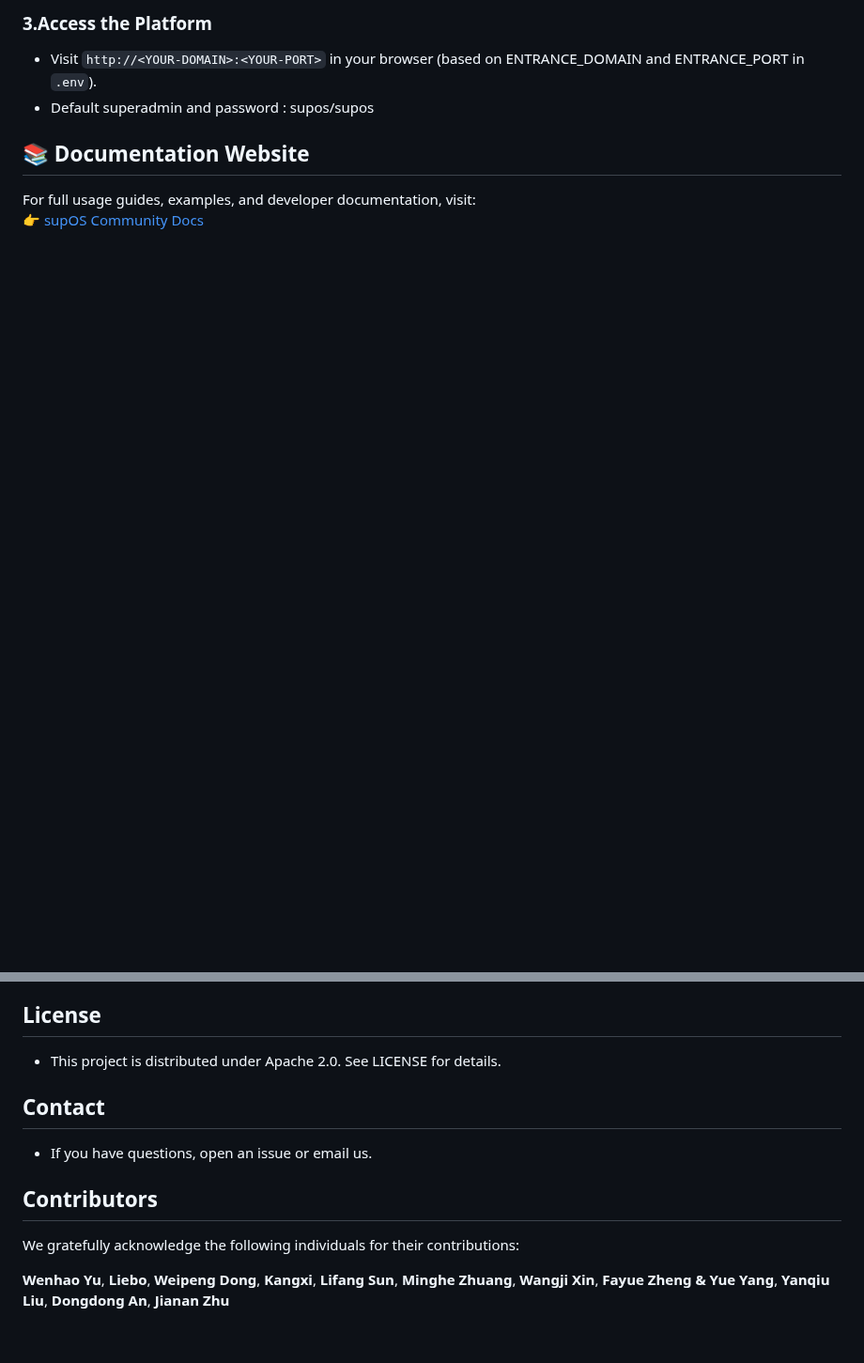
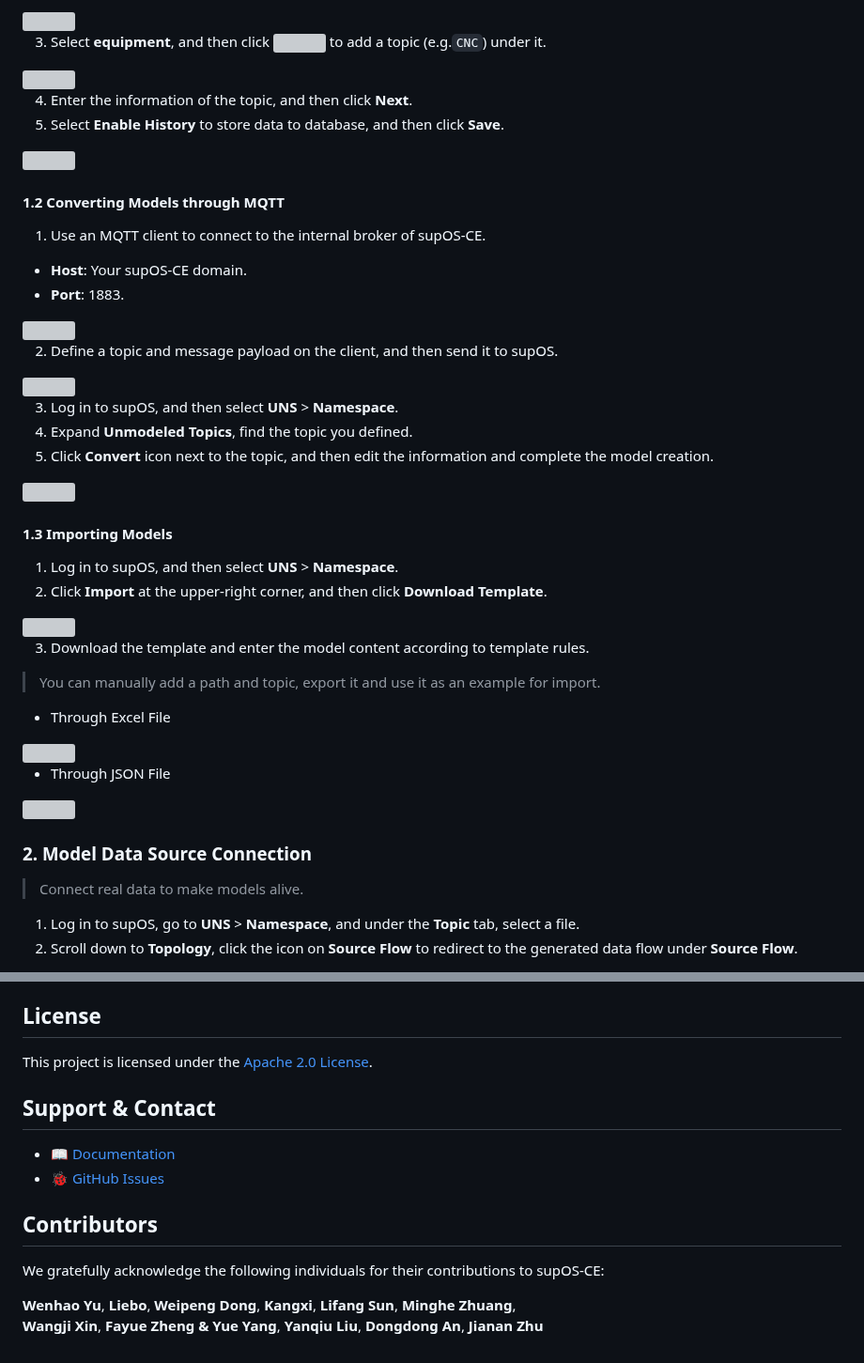
Before and after one commit to leekaize/supOS-CE, a Markdown page: README.md, 2 parts joined by grey strips. Shown at 94% size. GitHub-like rendering; blank space fills up the shorter version; grey boxes are pictures that could not be loaded.

```diff
--- a/README.md
+++ b/README.md
@@ -212,9 +103,50 @@ After providing a valid `OpenAIAPIKey` in `.env`, you can use **GenUI** to gener
 
-### 3.Access the Platform
-   - Visit `http://<YOUR-DOMAIN>:<YOUR-PORT>` in your browser (based on ENTRANCE_DOMAIN and ENTRANCE_PORT in `.env`).
-   - Default superadmin and password : supos/supos
+<img width="450" src="http://communityimage2.oss-cn-hangzhou.aliyuncs.com/34.png" />
 
-## 📚 **Documentation Website**
-For full usage guides, examples, and developer documentation, visit:
-👉 [supOS Community Docs](https://suposcommunity.vercel.app)
+3. Select **equipment**, and then click <img src="http://communityimage2.oss-cn-hangzhou.aliyuncs.com/7.png" /> to add a topic (e.g.`CNC`) under it.
 
+<img width="450" src="http://communityimage2.oss-cn-hangzhou.aliyuncs.com/36.png" />
+
+4. Enter the information of the topic, and then click **Next**.
+5. Select **Enable History** to store data to database, and then click **Save**.
+
+<img width="450" src="http://communityimage2.oss-cn-hangzhou.aliyuncs.com/37.png" />
+
+#### 1.2 Converting Models through MQTT
+1. Use an MQTT client to connect to the internal broker of supOS-CE.
+  - **Host**: Your supOS-CE domain.
+  - **Port**: 1883.
+
+<img width="450" src="http://communityimage2.oss-cn-hangzhou.aliyuncs.com/118.png" />
+
+2. Define a topic and message payload on the client, and then send it to supOS.
+
+<img width="450" src="http://communityimage2.oss-cn-hangzhou.aliyuncs.com/119.png" />
+
+3. Log in to supOS, and then select **UNS** > **Namespace**.
+4. Expand **Unmodeled Topics**, find the topic you defined.
+5. Click **Convert** icon next to the topic, and then edit the information and complete the model creation.
+
+<img width="450" src="http://communityimage2.oss-cn-hangzhou.aliyuncs.com/120.png" />
+
+#### 1.3 Importing Models
+1. Log in to supOS, and then select **UNS** > **Namespace**.
+2. Click **Import** at the upper-right corner, and then click **Download Template**.
+
+<img width="450" src="http://communityimage2.oss-cn-hangzhou.aliyuncs.com/69.png" />
+
+3. Download the template and enter the model content according to template rules.
+> You can manually add a path and topic, export it and use it as an example for import.
+- Through Excel File
+
+<img width="450" src="http://communityimage2.oss-cn-hangzhou.aliyuncs.com/70.png" />
+
+- Through JSON File
+
+<img width="450" src="http://communityimage2.oss-cn-hangzhou.aliyuncs.com/70-1.png" />
+
+### 2. Model Data Source Connection
+> Connect real data to make models alive.
+1. Log in to supOS, go to **UNS** > **Namespace**, and under the **Topic** tab, select a file.
+2. Scroll down to **Topology**, click the icon on **Source Flow** to redirect to the generated data flow under **Source Flow**.
+
@@ -221,10 +161,12 @@ For full usage guides, examples, and developer documentation, visit:
 ## License
-   - This project is distributed under Apache 2.0. See LICENSE for details.
+This project is licensed under the [Apache 2.0 License](./LICENSE).
 
-## Contact
-   - If you have questions, open an issue or email us.
+## Support & Contact
+- 📖 [Documentation](https://suposcommunity.vercel.app)
+- 🐞 [GitHub Issues](./issues)
+
 ## Contributors
+We gratefully acknowledge the following individuals for their contributions to supOS-CE:
 
-We gratefully acknowledge the following individuals for their contributions:
-
-**Wenhao Yu**, **Liebo**, **Weipeng Dong**, **Kangxi**, **Lifang Sun**, **Minghe Zhuang**, **Wangji Xin**, **Fayue Zheng & Yue Yang**, **Yanqiu Liu**, **Dongdong An**, **Jianan Zhu**
+**Wenhao Yu**, **Liebo**, **Weipeng Dong**, **Kangxi**, **Lifang Sun**, **Minghe Zhuang**,
+**Wangji Xin**, **Fayue Zheng & Yue Yang**, **Yanqiu Liu**, **Dongdong An**, **Jianan Zhu**
```
Also changed, not shown: other parts of README.md (+46 -147 lines).
